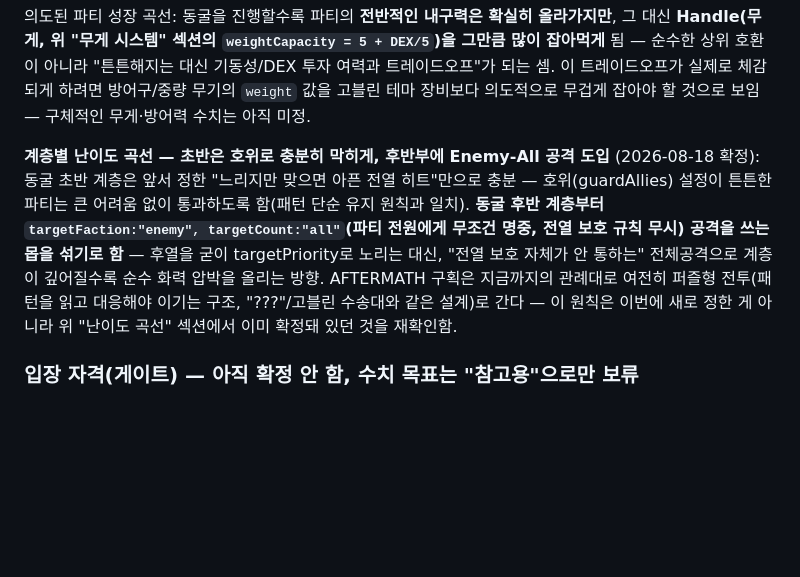
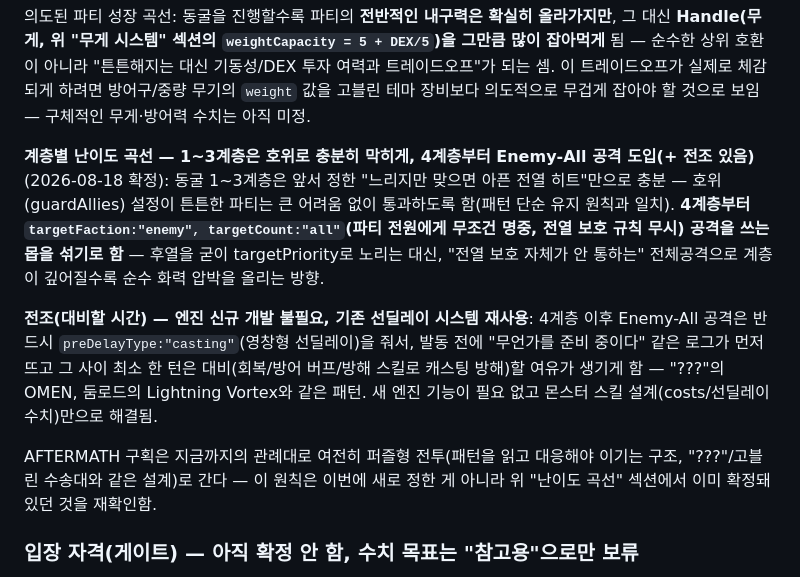
Before and after one commit to 2inkle/Celestial-Pinnacles, a Markdown page: CLAUDE.md, the part around one of its changes. Drawn GitHub-style; blank space fills up the shorter version.

```diff
--- a/CLAUDE.md
+++ b/CLAUDE.md
@@ -279,17 +330,25 @@ Supabase Dashboard SQL Editor에서 직접 실행**해야 적용됨 — 아직
 `weight` 값을 고블린 테마 장비보다 의도적으로 무겁게 잡아야 할 것으로
 보임 — 구체적인 무게·방어력 수치는 아직 미정.
 
-**계층별 난이도 곡선 — 초반은 호위로 충분히 막히게, 후반부에 Enemy-All
-공격 도입** (2026-08-18 확정): 동굴 초반 계층은 앞서 정한 "느리지만 맞으면
-아픈 전열 히트"만으로 충분 — 호위(guardAllies) 설정이 튼튼한 파티는 큰
-어려움 없이 통과하도록 함(패턴 단순 유지 원칙과 일치). **동굴 후반
-계층부터 `targetFaction:"enemy", targetCount:"all"`(파티 전원에게 무조건
+**계층별 난이도 곡선 — 1~3계층은 호위로 충분히 막히게, 4계층부터 Enemy-All
+공격 도입(+ 전조 있음)** (2026-08-18 확정): 동굴 1~3계층은 앞서 정한
+"느리지만 맞으면 아픈 전열 히트"만으로 충분 — 호위(guardAllies) 설정이
+튼튼한 파티는 큰 어려움 없이 통과하도록 함(패턴 단순 유지 원칙과 일치).
+**4계층부터 `targetFaction:"enemy", targetCount:"all"`(파티 전원에게 무조건
 명중, 전열 보호 규칙 무시) 공격을 쓰는 몹을 섞기로 함** — 후열을 굳이
 targetPriority로 노리는 대신, "전열 보호 자체가 안 통하는" 전체공격으로
-계층이 깊어질수록 순수 화력 압박을 올리는 방향. AFTERMATH 구획은 지금까지의
-관례대로 여전히 퍼즐형 전투(패턴을 읽고 대응해야 이기는 구조, "???"/고블린
-수송대와 같은 설계)로 간다 — 이 원칙은 이번에 새로 정한 게 아니라 위
-"난이도 곡선" 섹션에서 이미 확정돼 있던 것을 재확인함.
+계층이 깊어질수록 순수 화력 압박을 올리는 방향.
+
+**전조(대비할 시간) — 엔진 신규 개발 불필요, 기존 선딜레이 시스템 재사용**:
+4계층 이후 Enemy-All 공격은 반드시 `preDelayType:"casting"`(영창형 선딜레이)을
+줘서, 발동 전에 "무언가를 준비 중이다" 같은 로그가 먼저 뜨고 그 사이 최소
+한 턴은 대비(회복/방어 버프/방해 스킬로 캐스팅 방해)할 여유가 생기게 함 —
+"???"의 OMEN, 둠로드의 Lightning Vortex와 같은 패턴. 새 엔진 기능이 필요
+없고 몬스터 스킬 설계(costs/선딜레이 수치)만으로 해결됨.
+
+AFTERMATH 구획은 지금까지의 관례대로 여전히 퍼즐형 전투(패턴을 읽고 대응해야
+이기는 구조, "???"/고블린 수송대와 같은 설계)로 간다 — 이 원칙은 이번에
+새로 정한 게 아니라 위 "난이도 곡선" 섹션에서 이미 확정돼 있던 것을 재확인함.
 
 ### 입장 자격(게이트) — 아직 확정 안 함, 수치 목표는 "참고용"으로만 보류
 
```
Also changed, not shown: other parts of CLAUDE.md (+51 -0 lines).
